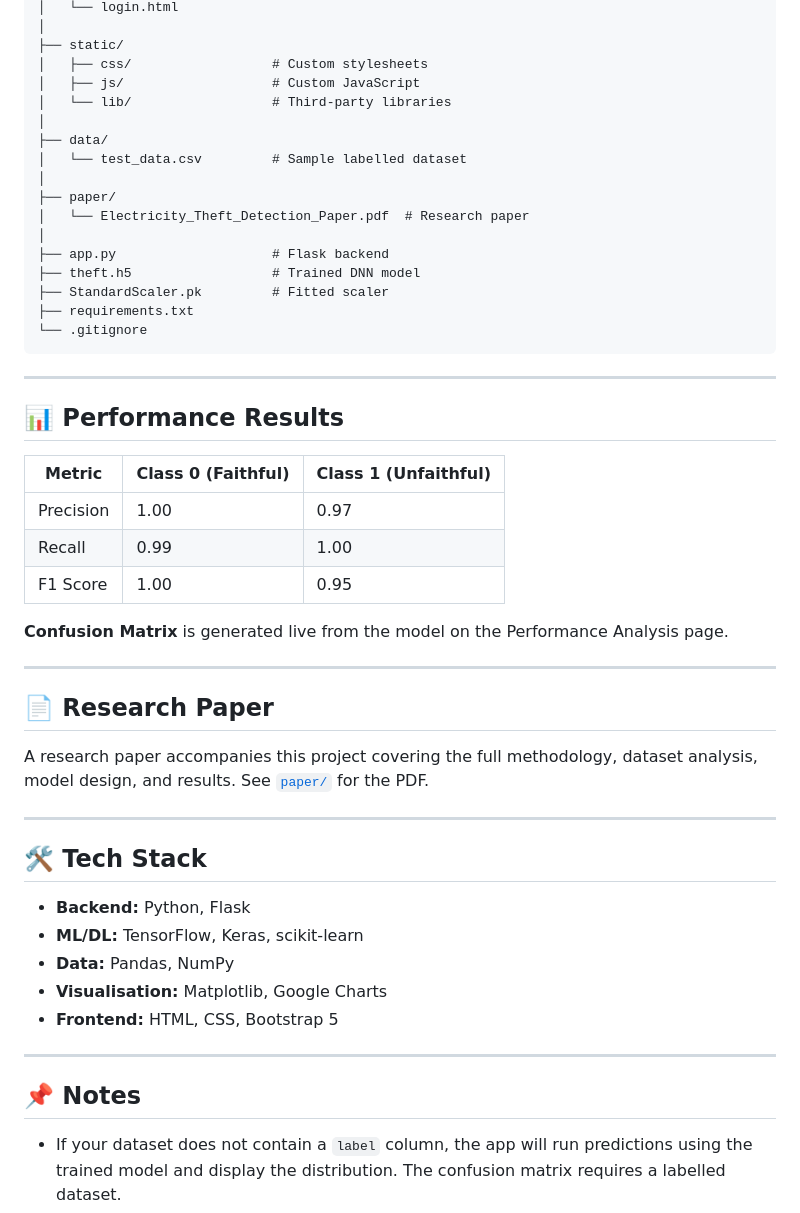
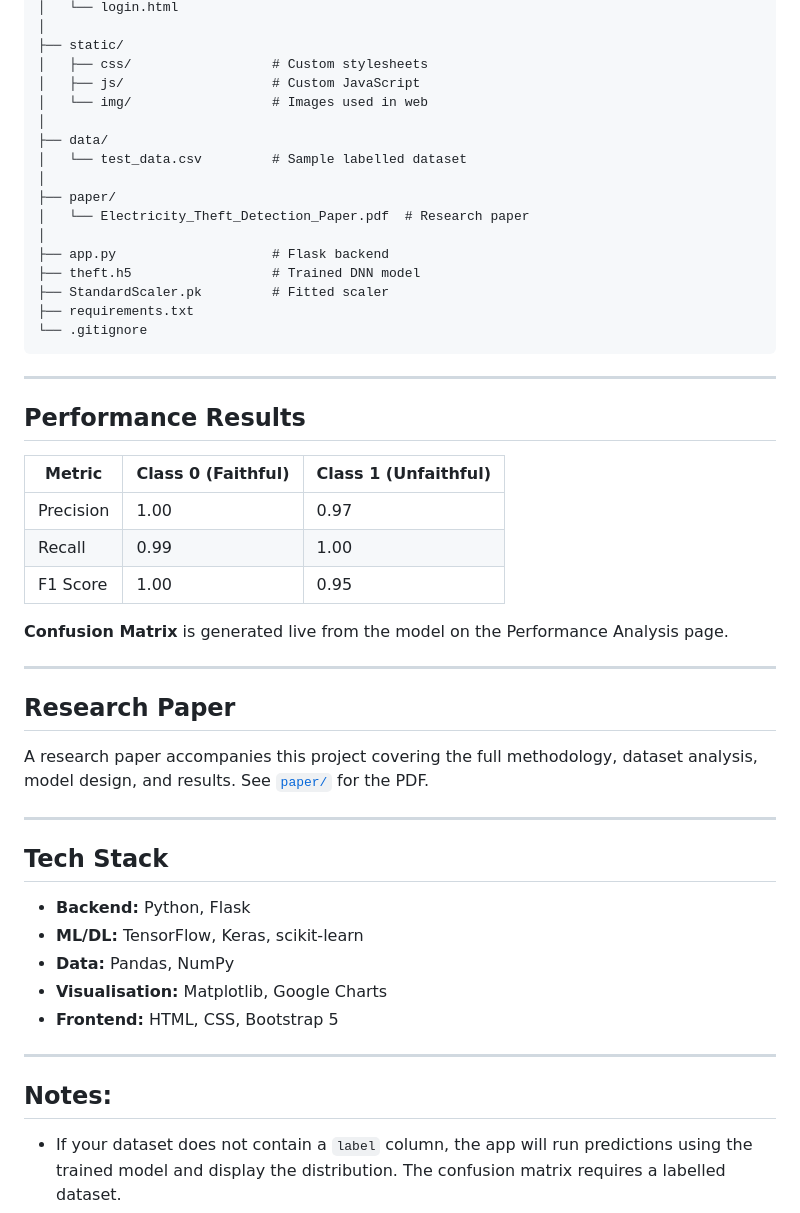
Before and after one commit to mohammaditabassumkhatib-oss/Electricity_Theft_Detection_using_DNN, a Markdown page: README.md, the part around one of its changes. Rendered like a GitHub page.

```diff
--- a/README.md
+++ b/README.md
@@ -97,7 +97,7 @@ electricity-theft-detection/
 ├── static/
 │   ├── css/                  # Custom stylesheets
 │   ├── js/                   # Custom JavaScript
-│   └── lib/                  # Third-party libraries
+│   └── img/                  # Images used in web
 │
 ├── data/
 │   └── test_data.csv         # Sample labelled dataset
@@ -114,7 +114,7 @@ electricity-theft-detection/
 
 ---
 
-## 📊 Performance Results
+## Performance Results
 
 | Metric | Class 0 (Faithful) | Class 1 (Unfaithful) |
 |---|---|---|
@@ -126,13 +126,13 @@ electricity-theft-detection/
 
 ---
 
-## 📄 Research Paper
+## Research Paper
 
 A research paper accompanies this project covering the full methodology, dataset analysis, model design, and results. See [`paper/`](./paper/) for the PDF.
 
 ---
 
-## 🛠️ Tech Stack
+## Tech Stack
 
 - **Backend:** Python, Flask
 - **ML/DL:** TensorFlow, Keras, scikit-learn
@@ -142,7 +142,7 @@ A research paper accompanies this project covering the full methodology, dataset
 
 ---
 
-## 📌 Notes
+## Notes:
 
 - If your dataset does not contain a `label` column, the app will run predictions using the trained model and display the distribution. The confusion matrix requires a labelled dataset.
 - The trained model (`theft.h5`) and scaler (`StandardScaler.pk`) are included in the repo and loaded automatically on startup.
```
Also changed, not shown: other parts of README.md (+5 -5 lines).
